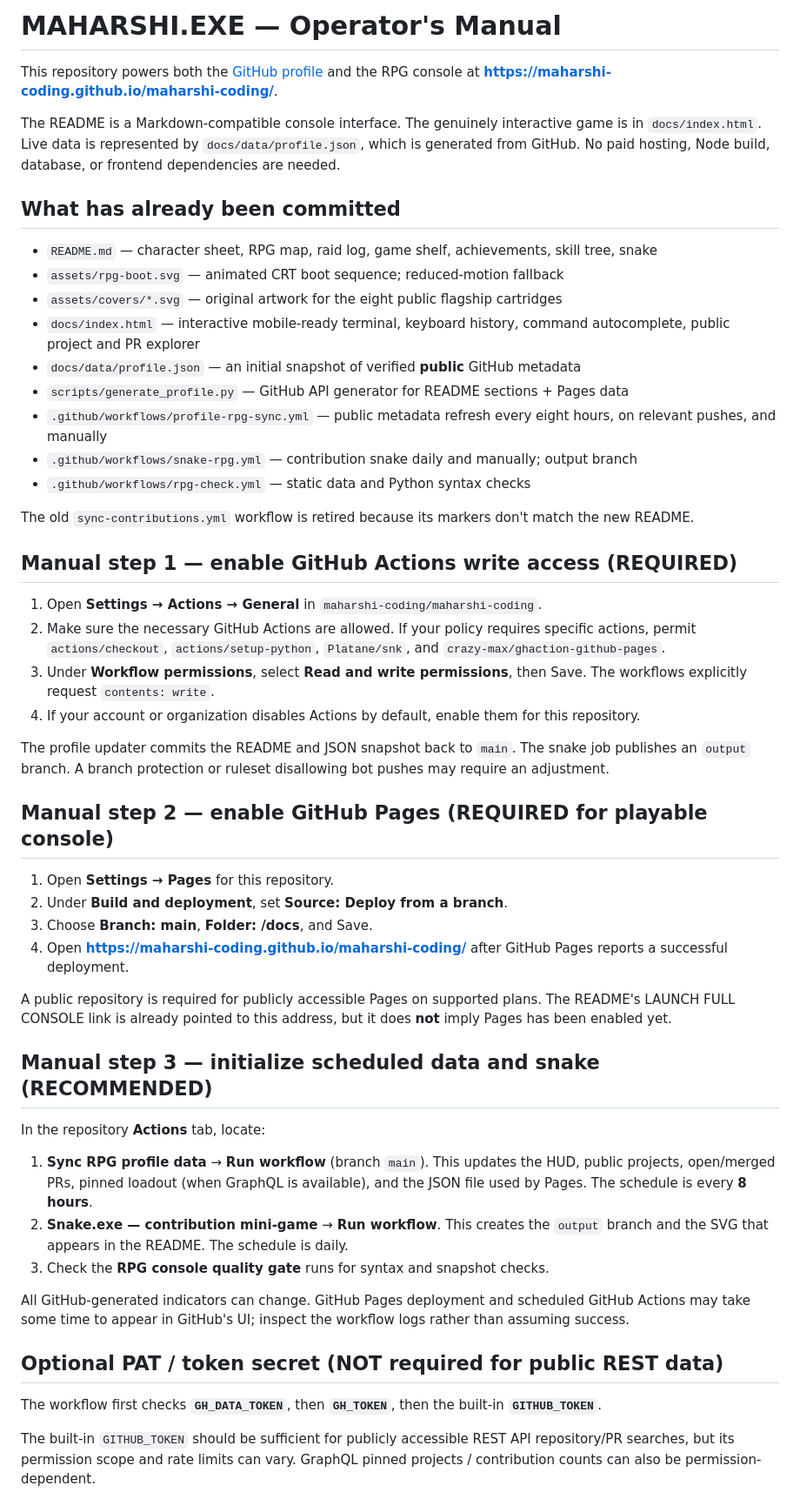
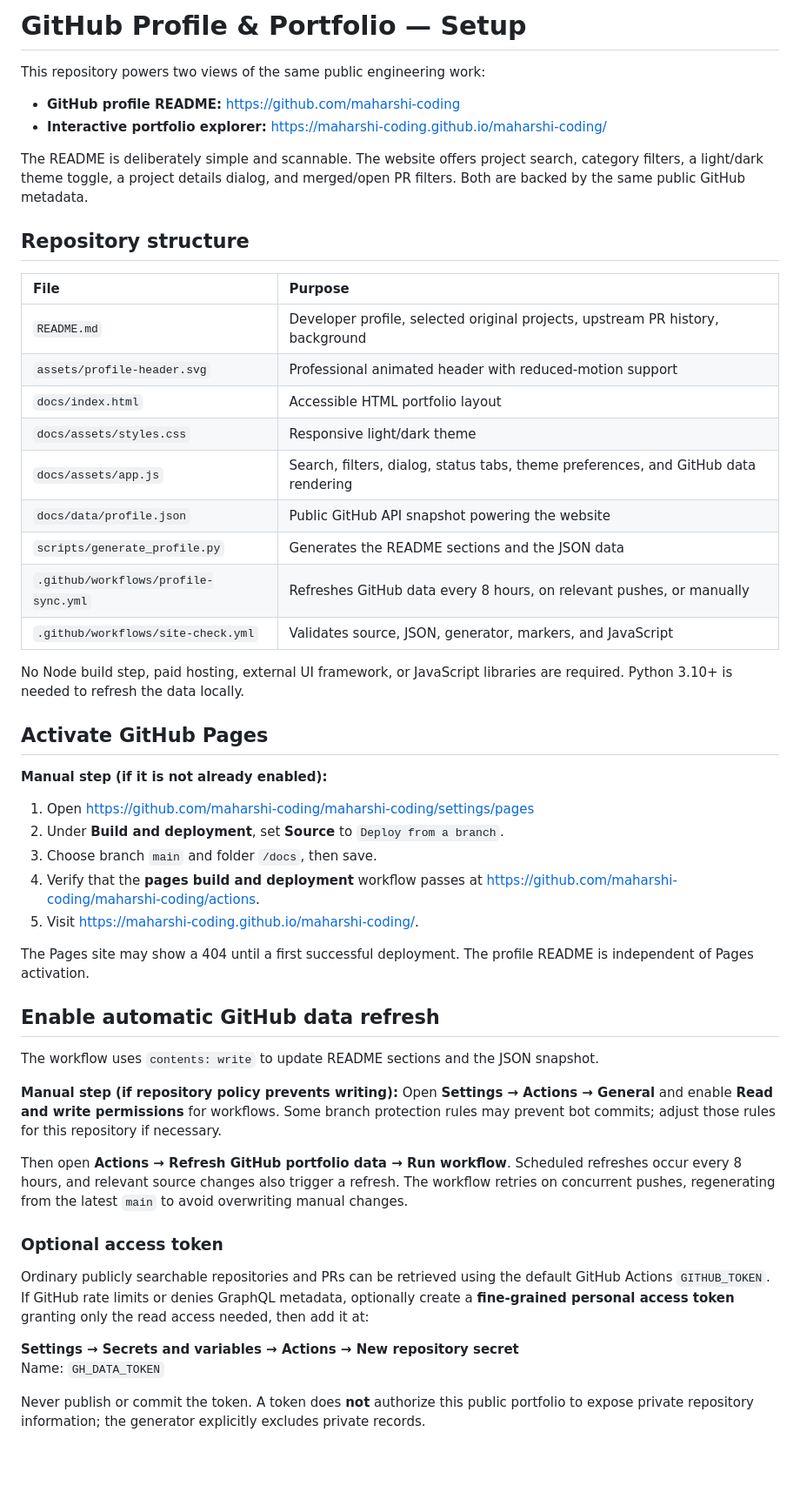
Before and after one commit to maharshi-coding/maharshi-coding, a Markdown page: SETUP.md, the part around one of its changes. Shown at 87% size. Drawn GitHub-style; blank space fills up the shorter version.

Commit message:
docs: rewrite setup guide for clean interactive portfolio and modern data sync

```diff
--- a/SETUP.md
+++ b/SETUP.md
@@ -1,54 +1,54 @@
-# MAHARSHI.EXE — Operator's Manual
+# GitHub Profile & Portfolio — Setup
 
-This repository powers both the [GitHub profile](https://github.com/maharshi-coding) and the RPG console at **https://maharshi-coding.github.io/maharshi-coding/**.
+This repository powers two views of the same public engineering work:
 
-The README is a Markdown-compatible console interface. The genuinely interactive game is in `docs/index.html`. Live data is represented by `docs/data/profile.json`, which is generated from GitHub. No paid hosting, Node build, database, or frontend dependencies are needed.
+- **GitHub profile README:** https://github.com/maharshi-coding
+- **Interactive portfolio explorer:** https://maharshi-coding.github.io/maharshi-coding/
 
-## What has already been committed
+The README is deliberately simple and scannable. The website offers project search, category filters, a light/dark theme toggle, a project details dialog, and merged/open PR filters. Both are backed by the same public GitHub metadata.
 
-- `README.md` — character sheet, RPG map, raid log, game shelf, achievements, skill tree, snake
-- `assets/rpg-boot.svg` — animated CRT boot sequence; reduced-motion fallback
-- `assets/covers/*.svg` — original artwork for the eight public flagship cartridges
-- `docs/index.html` — interactive mobile-ready terminal, keyboard history, command autocomplete, public project and PR explorer
-- `docs/data/profile.json` — an initial snapshot of verified **public** GitHub metadata
-- `scripts/generate_profile.py` — GitHub API generator for README sections + Pages data
-- `.github/workflows/profile-rpg-sync.yml` — public metadata refresh every eight hours, on relevant pushes, and manually
-- `.github/workflows/snake-rpg.yml` — contribution snake daily and manually; output branch
-- `.github/workflows/rpg-check.yml` — static data and Python syntax checks
+## Repository structure
 
-The old `sync-contributions.yml` workflow is retired because its markers don't match the new README.
+| File | Purpose |
+| :-- | :-- |
+| `README.md` | Developer profile, selected original projects, upstream PR history, background |
+| `assets/profile-header.svg` | Professional animated header with reduced-motion support |
+| `docs/index.html` | Accessible HTML portfolio layout |
+| `docs/assets/styles.css` | Responsive light/dark theme |
+| `docs/assets/app.js` | Search, filters, dialog, status tabs, theme preferences, and GitHub data rendering |
+| `docs/data/profile.json` | Public GitHub API snapshot powering the website |
+| `scripts/generate_profile.py` | Generates the README sections and the JSON data |
+| `.github/workflows/profile-sync.yml` | Refreshes GitHub data every 8 hours, on relevant pushes, or manually |
+| `.github/workflows/site-check.yml` | Validates source, JSON, generator, markers, and JavaScript |
 
-## Manual step 1 — enable GitHub Actions write access (REQUIRED)
+No Node build step, paid hosting, external UI framework, or JavaScript libraries are required. Python 3.10+ is needed to refresh the data locally.
 
-1. Open **Settings → Actions → General** in `maharshi-coding/maharshi-coding`.
-2. Make sure the necessary GitHub Actions are allowed. If your policy requires specific actions, permit `actions/checkout`, `actions/setup-python`, `Platane/snk`, and `crazy-max/ghaction-github-pages`.
-3. Under **Workflow permissions**, select **Read and write permissions**, then Save. The workflows explicitly request `contents: write`.
-4. If your account or organization disables Actions by default, enable them for this repository.
+## Activate GitHub Pages
 
-The profile updater commits the README and JSON snapshot back to `main`. The snake job publishes an `output` branch. A branch protection or ruleset disallowing bot pushes may require an adjustment.
+**Manual step (if it is not already enabled):**
 
-## Manual step 2 — enable GitHub Pages (REQUIRED for playable console)
+1. Open https://github.com/maharshi-coding/maharshi-coding/settings/pages
+2. Under **Build and deployment**, set **Source** to `Deploy from a branch`.
+3. Choose branch `main` and folder `/docs`, then save.
+4. Verify that the **pages build and deployment** workflow passes at https://github.com/maharshi-coding/maharshi-coding/actions.
+5. Visit https://maharshi-coding.github.io/maharshi-coding/.
 
-1. Open **Settings → Pages** for this repository.
-2. Under **Build and deployment**, set **Source: Deploy from a branch**.
-3. Choose **Branch: main**, **Folder: /docs**, and Save.
-4. Open **https://maharshi-coding.github.io/maharshi-coding/** after GitHub Pages reports a successful deployment.
+The Pages site may show a 404 until a first successful deployment. The profile README is independent of Pages activation.
 
-A public repository is required for publicly accessible Pages on supported plans. The README's LAUNCH FULL CONSOLE link is already pointed to this address, but it does **not** imply Pages has been enabled yet.
+## Enable automatic GitHub data refresh
 
-## Manual step 3 — initialize scheduled data and snake (RECOMMENDED)
+The workflow uses `contents: write` to update README sections and the JSON snapshot.
 
-In the repository **Actions** tab, locate:
+**Manual step (if repository policy prevents writing):** Open **Settings → Actions → General** and enable **Read and write permissions** for workflows. Some branch protection rules may prevent bot commits; adjust those rules for this repository if necessary.
 
-1. **Sync RPG profile data** → **Run workflow** (branch `main`). This updates the HUD, public projects, open/merged PRs, pinned loadout (when GraphQL is available), and the JSON file used by Pages. The schedule is every **8 hours**.
-2. **Snake.exe — contribution mini-game** → **Run workflow**. This creates the `output` branch and the SVG that appears in the README. The schedule is daily.
-3. Check the **RPG console quality gate** runs for syntax and snapshot checks.
+Then open **Actions → Refresh GitHub portfolio data → Run workflow**. Scheduled refreshes occur every 8 hours, and relevant source changes also trigger a refresh. The workflow retries on concurrent pushes, regenerating from the latest `main` to avoid overwriting manual changes.
 
-All GitHub-generated indicators can change. GitHub Pages deployment and scheduled GitHub Actions may take some time to appear in GitHub's UI; inspect the workflow logs rather than assuming success.
+### Optional access token
 
-## Optional PAT / token secret (NOT required for public REST data)
+Ordinary publicly searchable repositories and PRs can be retrieved using the default GitHub Actions `GITHUB_TOKEN`. If GitHub rate limits or denies GraphQL metadata, optionally create a **fine-grained personal access token** granting only the read access needed, then add it at:
 
-The workflow first checks **`GH_DATA_TOKEN`**, then **`GH_TOKEN`**, then the built-in **`GITHUB_TOKEN`**.
+**Settings → Secrets and variables → Actions → New repository secret**
+Name: `GH_DATA_TOKEN`
 
-The built-in `GITHUB_TOKEN` should be sufficient for publicly accessible REST API repository/PR searches, but its permission scope and rate limits can vary. GraphQL pinned projects / contribution counts can also be permission-dependent.
+Never publish or commit the token. A token does **not** authorize this public portfolio to expose private repository information; the generator explicitly excludes private records.
 
```
Also changed, not shown: other parts of SETUP.md (+32 -56 lines).
